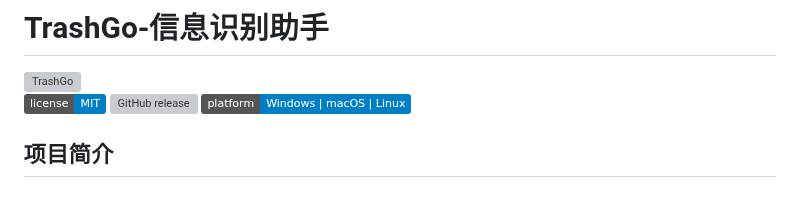
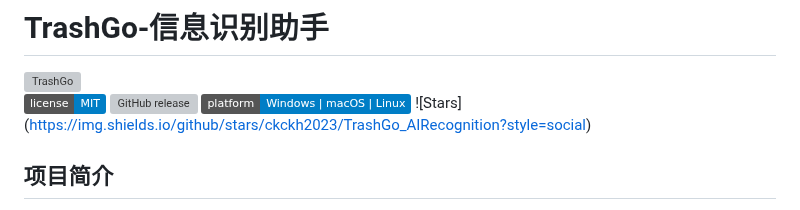
Before and after one commit to ckckh2023/TrashGo_AIRecognition, a Markdown page: README.md, the part around the change. Rendered like a GitHub page; badges without logos; grey boxes are pictures that could not be loaded.

```diff
--- a/README.md
+++ b/README.md
@@ -6,6 +6,7 @@
 [![License](https://img.shields.io/badge/license-MIT-blue.svg)](LICENSE)
 [![GitHub release](https://img.shields.io/github/v/release/ckckh2023/TrashGo_AIRecognition)](https://github.com/ckckh2023/TrashGo_AIRecognition/releases)
 [![Platform](https://img.shields.io/badge/platform-Windows%20%7C%20macOS%20%7C%20Linux-blue)]()
+!\[Stars]\(https://img.shields.io/github/stars/ckckh2023/TrashGo_AIRecognition?style=social)
 
 ## 项目简介
 TrashGo 是一款集多种图像信息识别功能于一体的智能工具，旨在帮助用户快速识别图像、文字、语音等信息，并提供趣味互动体验。无论是垃圾分类、人脸识别，TrashGo 都能轻松应对。
```
